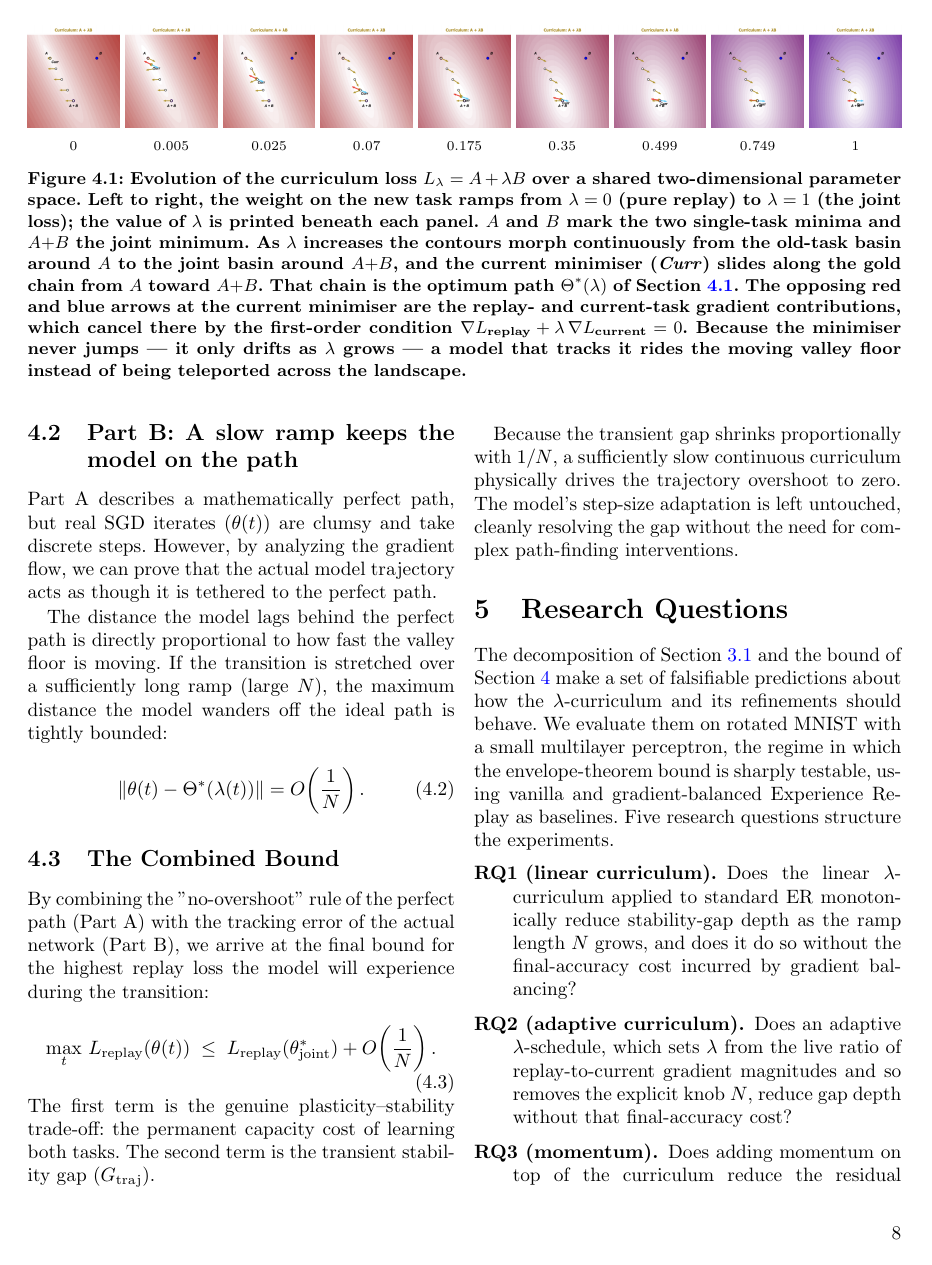
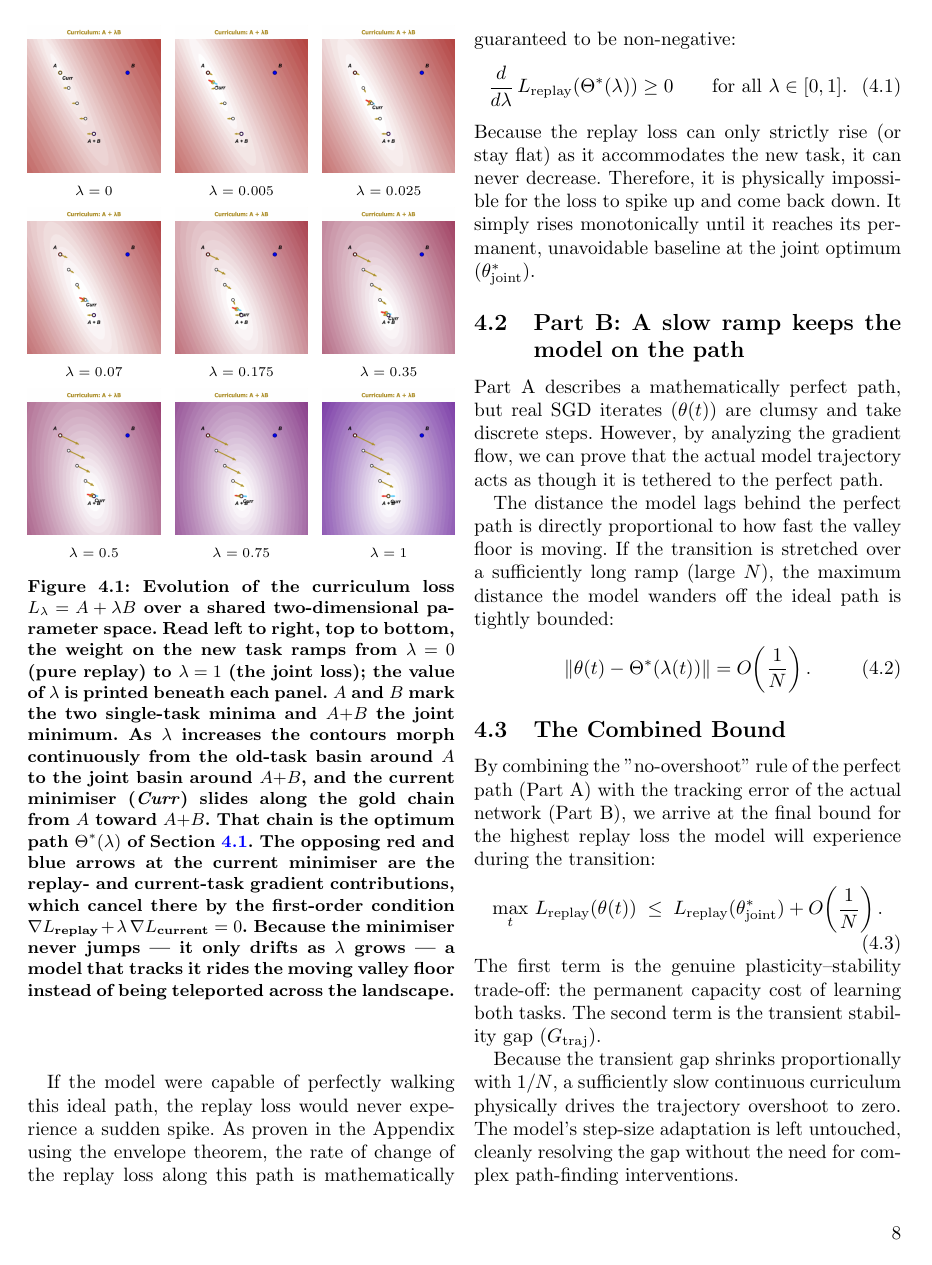
Before and after one commit to Arthurreuss/ValleyWalk, a LaTeX thesis (thesis_latex/main.tex, which reads thesis_latex/sections/5_theory.tex): page 8 of 10 before the commit and page 8 of 13 after it. Compiled offline with pdfLaTeX.

Commit message:
added evoluation of lamdba plots 9

```diff
--- a/thesis_latex/sections/5_theory.tex
+++ b/thesis_latex/sections/5_theory.tex
@@ -12,44 +12,48 @@ The core argument is built on two intuitive pillars:
 
 Imagine an "optimum path" ($\Theta^*(\lambda)$) that perfectly tracks the exact bottom of the combined loss valley as the curriculum transitions from pure replay ($\lambda=0$) to the joint task ($\lambda=1$). Figure~\ref{fig:lambda_evolution} shows this path directly: as $\lambda$ grows, the minimiser of the curriculum loss $L_\lambda = A + \lambda B$ migrates smoothly from the old-task optimum $A$ to the joint optimum $A{+}B$, so a model that follows it rides a moving valley floor rather than jumping between the two.
 
-\begin{figure*}[t]
+\begin{figure}[H]
     \centering
-    \begin{minipage}[t]{0.105\textwidth}\centering
+    \begin{minipage}[t]{0.31\linewidth}\centering
         \includegraphics[width=\linewidth]{img/joint_loss_lambda_evolution/joint_loss_lambda_0.png}\\
-        {\scriptsize $0$}
+        {\scriptsize $\lambda = 0$}
     \end{minipage}\hfill
-    \begin{minipage}[t]{0.105\textwidth}\centering
+    \begin{minipage}[t]{0.31\linewidth}\centering
         \includegraphics[width=\linewidth]{img/joint_loss_lambda_evolution/joint_loss_lambda_0_005.png}\\
-        {\scriptsize $0.005$}
+        {\scriptsize $\lambda = 0.005$}
     \end{minipage}\hfill
-    \begin{minipage}[t]{0.105\textwidth}\centering
+    \begin{minipage}[t]{0.31\linewidth}\centering
         \includegraphics[width=\linewidth]{img/joint_loss_lambda_evolution/joint_loss_lambda_0_025.png}\\
-        {\scriptsize $0.025$}
-    \end{minipage}\hfill
-    \begin{minipage}[t]{0.105\textwidth}\centering
-        \includegraphics[width=\linewidth]{img/joint_loss_lambda_evolution/joint_loss_lambda_0_07.png}\\
-        {\scriptsize $0.07$}
-    \end{minipage}\hfill
-    \begin{minipage}[t]{0.105\textwidth}\centering
-        \includegraphics[width=\linewidth]{img/joint_loss_lambda_evolution/joint_loss_lambda_0_175.png}\\
-        {\scriptsize $0.175$}
-    \end{minipage}\hfill
-    \begin{minipage}[t]{0.105\textwidth}\centering
-        \includegraphics[width=\linewidth]{img/joint_loss_lambda_evolution/joint_loss_lambda_0_35.png}\\
-        {\scriptsize $0.35$}
-    \end{minipage}\hfill
-    \begin{minipage}[t]{0.105\textwidth}\centering
-        \includegraphics[width=\linewidth]{img/joint_loss_lambda_evolution/joint_loss_lambda_0_499.png}\\
-        {\scriptsize $0.499$}
-    \end{minipage}\hfill
-    \begin{minipage}[t]{0.105\textwidth}\centering
-        \includegraphics[width=\linewidth]{img/joint_loss_lambda_evolution/joint_loss_lambda_0_749.png}\\
-        {\scriptsize $0.749$}
-    \end{minipage}\hfill
-    \begin{minipage}[t]{0.105\textwidth}\centering
-        \includegraphics[width=\linewidth]{img/joint_loss_lambda_evolution/joint_loss_lambda_1.png}\\
-        {\scriptsize $1$}
+        {\scriptsize $\lambda = 0.025$}
     \end{minipage}
 
-    \caption{Evolution of the curriculum loss $L_\lambda = A + \lambda B$ over a shared two-dimensional parameter space. Left to right, the weight on the new task ramps from $\lambda = 0$ (pure replay) to $\lambda = 1$ (the joint loss); the value of $\lambda$ is printed beneath each panel. $A$ and $B$ mark the two single-task minima and $A{+}B$ the joint minimum. As $\lambda$ increases the contours morph continuously from the old-task basin around $A$ to the joint basin around $A{+}B$, and the current minimiser (\emph{Curr}) slides along the gold chain from $A$ toward $A{+}B$. That chain is the optimum path $\Theta^*(\lambda)$ of Section~\ref{subsec:partA_summary}. The opposing red and blue arrows at the current minimiser are the replay- and current-task gradient contributions, which cancel there by the first-order condition $\nabla L_{\text{replay}} + \lambda\, \nabla L_{\text{current}} = 0$. Because the minimiser never jumps --- it only drifts as $\lambda$ grows --- a model that tracks it rides the moving valley floor instead of being teleported across the landscape.}
+    \vspace{0.5em}
+    \begin{minipage}[t]{0.31\linewidth}\centering
+        \includegraphics[width=\linewidth]{img/joint_loss_lambda_evolution/joint_loss_lambda_0_07.png}\\
+        {\scriptsize $\lambda = 0.07$}
+    \end{minipage}\hfill
+    \begin{minipage}[t]{0.31\linewidth}\centering
+        \includegraphics[width=\linewidth]{img/joint_loss_lambda_evolution/joint_loss_lambda_0_175.png}\\
+        {\scriptsize $\lambda = 0.175$}
+    \end{minipage}\hfill
+    \begin{minipage}[t]{0.31\linewidth}\centering
+        \includegraphics[width=\linewidth]{img/joint_loss_lambda_evolution/joint_loss_lambda_0_35.png}\\
+        {\scriptsize $\lambda = 0.35$}
+    \end{minipage}
+
+    \vspace{0.5em}
+    \begin{minipage}[t]{0.31\linewidth}\centering
+        \includegraphics[width=\linewidth]{img/joint_loss_lambda_evolution/joint_loss_lambda_0_5.png}\\
+        {\scriptsize $\lambda = 0.5$}
+    \end{minipage}\hfill
+    \begin{minipage}[t]{0.31\linewidth}\centering
+        \includegraphics[width=\linewidth]{img/joint_loss_lambda_evolution/joint_loss_lambda_0_75.png}\\
+        {\scriptsize $\lambda = 0.75$}
+    \end{minipage}\hfill
+    \begin{minipage}[t]{0.31\linewidth}\centering
+        \includegraphics[width=\linewidth]{img/joint_loss_lambda_evolution/joint_loss_lambda_1.png}\\
+        {\scriptsize $\lambda = 1$}
+    \end{minipage}
+
+    \caption{Evolution of the curriculum loss $L_\lambda = A + \lambda B$ over a shared two-dimensional parameter space. Read left to right, top to bottom, the weight on the new task ramps from $\lambda = 0$ (pure replay) to $\lambda = 1$ (the joint loss); the value of $\lambda$ is printed beneath each panel. $A$ and $B$ mark the two single-task minima and $A{+}B$ the joint minimum. As $\lambda$ increases the contours morph continuously from the old-task basin around $A$ to the joint basin around $A{+}B$, and the current minimiser (\emph{Curr}) slides along the gold chain from $A$ toward $A{+}B$. That chain is the optimum path $\Theta^*(\lambda)$ of Section~\ref{subsec:partA_summary}. The opposing red and blue arrows at the current minimiser are the replay- and current-task gradient contributions, which cancel there by the first-order condition $\nabla L_{\text{replay}} + \lambda\, \nabla L_{\text{current}} = 0$. Because the minimiser never jumps --- it only drifts as $\lambda$ grows --- a model that tracks it rides the moving valley floor instead of being teleported across the landscape.}
     \label{fig:lambda_evolution}
```
Also changed, not shown: thesis_latex/main.tex (+2 -1 lines), thesis_latex/sections/appendixB.tex (+1 -0 lines), thesis_latex/img/joint_loss_lambda_evolution/joint_loss_lambda_0.png, thesis_latex/img/joint_loss_lambda_evolution/joint_loss_lambda_0_005.png, thesis_latex/img/joint_loss_lambda_evolution/joint_loss_lambda_0_025.png, thesis_latex/img/joint_loss_lambda_evolution/joint_loss_lambda_0_07.png, thesis_latex/img/joint_loss_lambda_evolution/joint_loss_lambda_0_175.png, thesis_latex/img/joint_loss_lambda_evolution/joint_loss_lambda_0_35.png, thesis_latex/img/joint_loss_lambda_evolution/joint_loss_lambda_0_499.png (deleted), thesis_latex/img/joint_loss_lambda_evolution/joint_loss_lambda_0_5.png (added), thesis_latex/img/joint_loss_lambda_evolution/joint_loss_lambda_0_749.png (deleted), thesis_latex/img/joint_loss_lambda_evolution/joint_loss_lambda_0_75.png (added), thesis_latex/img/joint_loss_lambda_evolution/joint_loss_lambda_1.png, thesis_latex/main.pdf, 1 more files, 1 other file.
